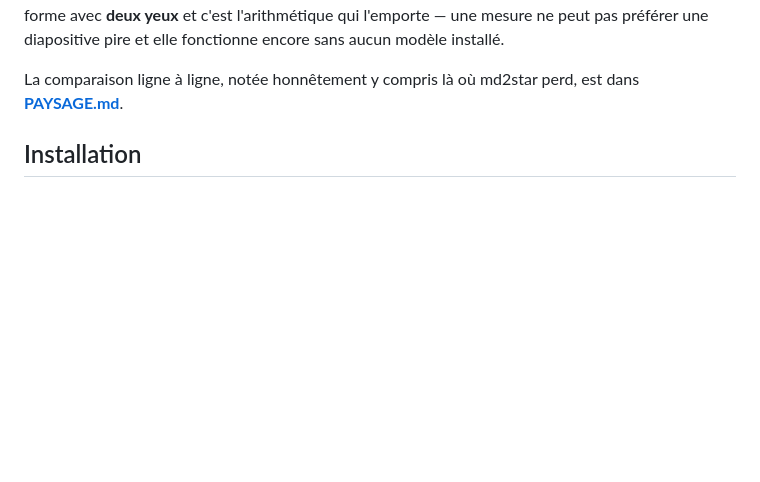
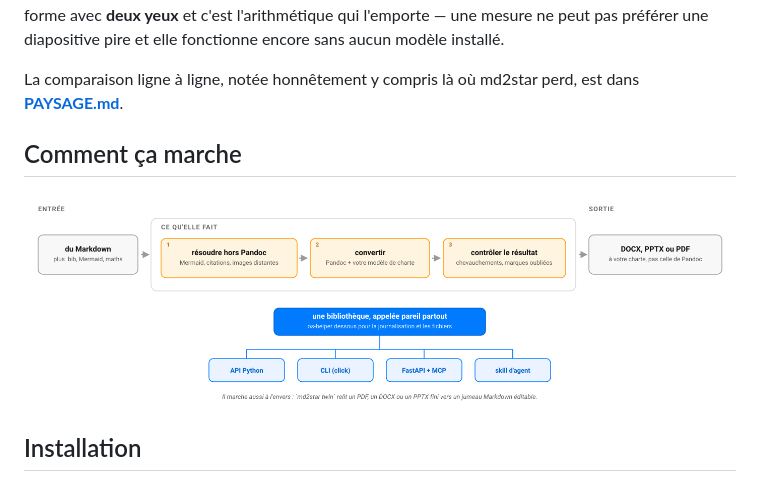
Before and after one commit to warith-harchaoui/md2star, a Markdown page: LISEZMOI.md, the part around the change. Drawn GitHub-style; pictures changed too: assets/diagrams/comment-ca-marche.png (added); blank space fills up the shorter version.

```diff
--- a/LISEZMOI.md
+++ b/LISEZMOI.md
@@ -125,6 +125,10 @@ fonctionne encore sans aucun modèle installé.
 
 La comparaison ligne à ligne, notée honnêtement y compris là où md2star perd,
 est dans **[PAYSAGE.md](https://github.com/warith-harchaoui/md2star/blob/main/PAYSAGE.md)**.
+
+## Comment ça marche
+
+![Comment md2star fonctionne : du Markdown en entrée, un DOCX, PPTX ou PDF à votre charte en sortie — et le trajet retour](https://raw.githubusercontent.com/warith-harchaoui/md2star/main/assets/diagrams/comment-ca-marche.png)
 
 ## Installation
 
```
Also changed, not shown: README.md (+4 -0 lines), assets/diagrams/how-it-works.png (added), 2 other files.
